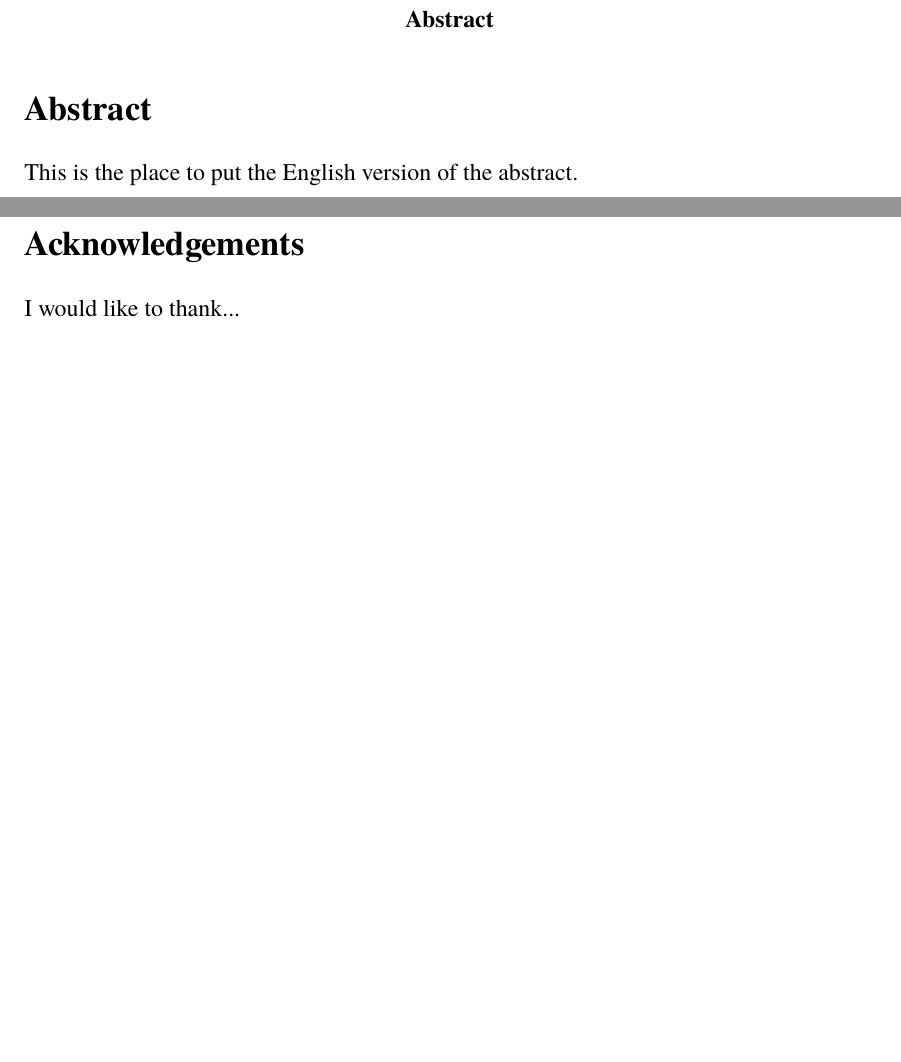
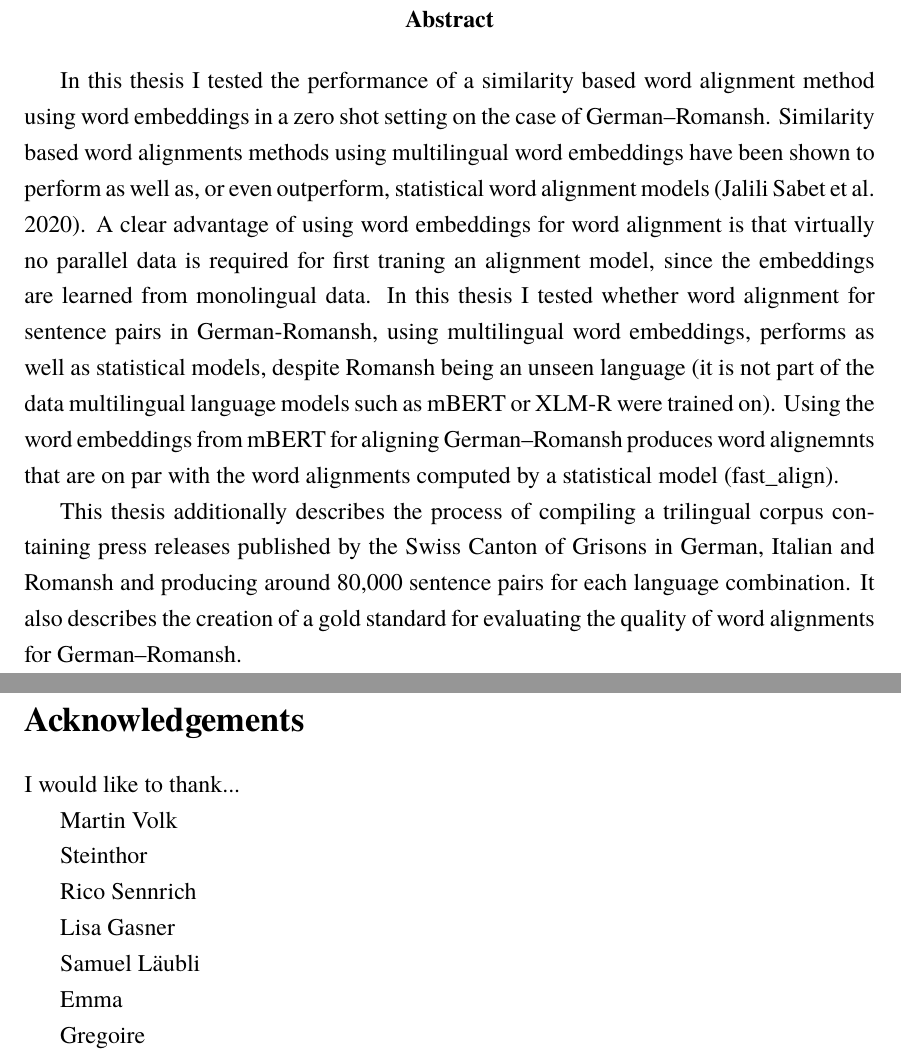
Before and after one commit to eyldlv/masterarbeit_tex, a LaTeX thesis (main.tex, which reads chapters/abstract.tex): two parts of pages 2 and 3 of 79, joined at a grey line, cut so that both start at the same text, the shorter picture padded with empty space. Compiled offline with LuaLaTeX; a missing font is replaced by an installed copy or a similar font.

Commit message:
Abstract v1

```diff
--- a/chapters/abstract.tex
+++ b/chapters/abstract.tex
@@ -1,12 +1,35 @@
-% \newpage
+\newpage
 \phantomsection % to get the hyperlinks (and bookmarks in PDF) right for index, list of files, bibliography, etc.
 \addcontentsline{toc}{chapter}{Abstract}
 \begin{abstract}
-\section*{Abstract}
-This is the place to put the English version of the abstract.
+
+In this thesis I tested the performance of a similarity based word alignment method using word embeddings in a zero shot setting on the case of German--Romansh.
+Similarity based word alignments methods using multilingual word embeddings have been shown to perform as well as, or even outperform, statistical word alignment models \autocite{jalili-sabet-etal-2020-simalign}.
+A clear advantage of using word embeddings for word alignment is that virtually no parallel data is required for first traning an alignment model, since the embeddings are learned from monolingual data.
+In this thesis I tested whether word alignment for sentence pairs in German-Romansh, using multilingual word embeddings, performs as well as statistical models, despite Romansh being an unseen language (it is not part of the data multilingual language models such as mBERT or XLM-R were trained on).
+Using the word embeddings from mBERT for aligning German--Romansh produces word alignemnts that are on par with the word alignments computed by a statistical model (fast\_align).
+
+This thesis additionally describes the process of compiling a trilingual corpus containing press releases published by the Swiss Canton of Grisons in German, Italian and Romansh and producing around 80,000 sentence pairs for each language combination.
+It also describes the creation of a gold standard for evaluating the quality of word alignments for German--Romansh.
+
+
 \end{abstract}
 
 \phantomsection
 \addcontentsline{toc}{chapter}{Acknowledgements}
 \section*{Acknowledgements}
 I would like to thank...
+
+Martin Volk
+
+Steinthor
+
+Rico Sennrich
+
+Lisa Gasner
+
+Samuel Läubli
+
+Emma
+
+Gregoire
```
